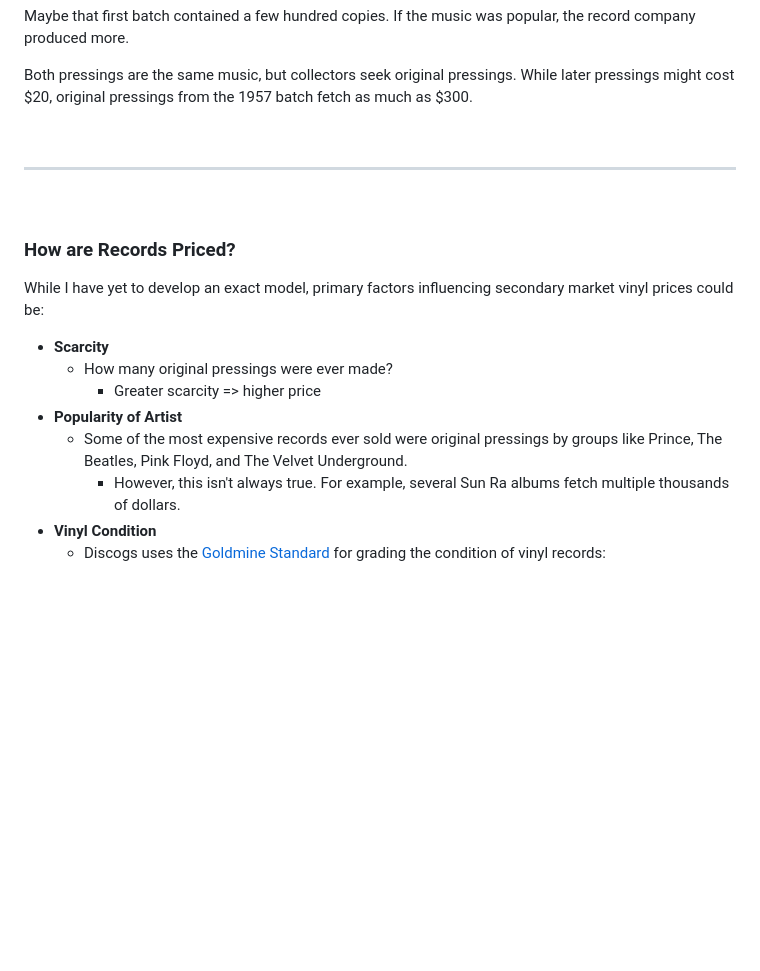
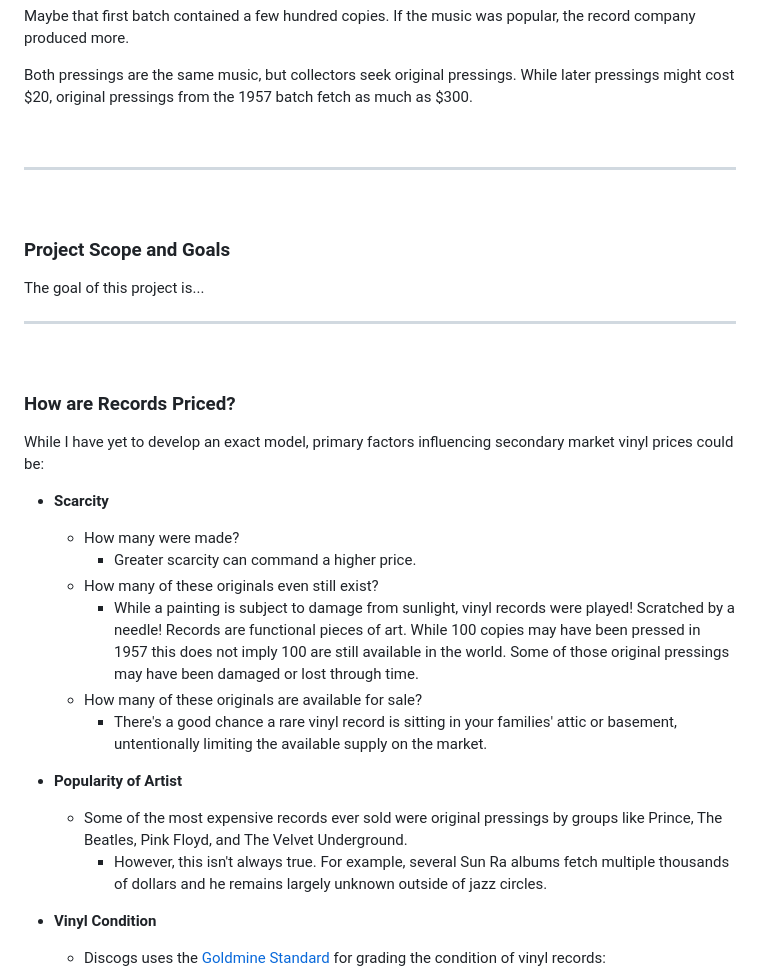
Before and after one commit to mikeygough/discogskiii-django, a Markdown page: README.md, the part around the change. Rendered like a GitHub page; blank space fills up the shorter version.

Commit message:
more notes on record pricing

```diff
--- a/README.md
+++ b/README.md
@@ -29,15 +29,29 @@ Both pressings are the same music, but collectors seek original pressings. While
 
 <br>
 
+### Project Scope and Goals
+The goal of this project is...
+
+
+---
+
+<br>
+
 ### How are Records Priced?
 While I have yet to develop an exact model, primary factors influencing secondary market vinyl prices could be:
 
 * __Scarcity__
-    * How many original pressings were ever made?
-        * Greater scarcity => higher price
+    * How many were made?
+        * Greater scarcity can command a higher price.
+    * How many of these originals even still exist?
+        * While a painting is subject to damage from sunlight, vinyl records were played! Scratched by a needle! Records are functional pieces of art. While 100 copies may have been pressed in 1957 this does not imply 100 are still available in the world. Some of those original pressings may have been damaged or lost through time.
+    * How many of these originals are available for sale?
+        * There's a good chance a rare vinyl record is sitting in your families' attic or basement, untentionally limiting the available supply on the market.
+
 * __Popularity of Artist__
     * Some of the most expensive records ever sold were original pressings by groups like Prince, The Beatles, Pink Floyd, and The Velvet Underground.
-       * However, this isn't always true. For example, several Sun Ra albums fetch multiple thousands of dollars.
+       * However, this isn't always true. For example, several Sun Ra albums fetch multiple thousands of dollars and he remains largely unknown outside of jazz circles.
+
 * __Vinyl Condition__
    * Discogs uses the [Goldmine Standard](https://support.discogs.com/hc/en-us/articles/360001566193-How-To-Grade-Items) for grading the condition of vinyl records:
       * _Mint (M)_: Absolutely perfect in every way. Certainly never been played, possibly even still sealed.
```
